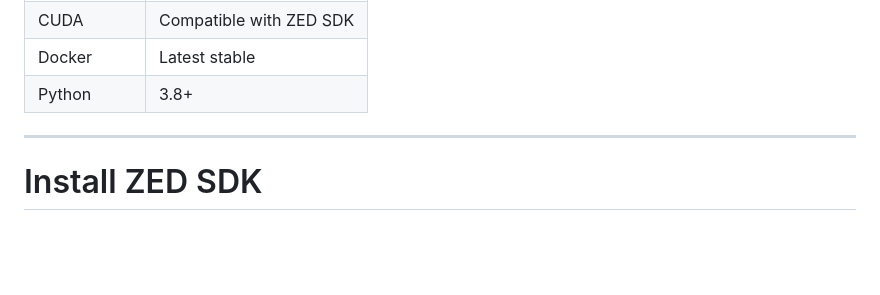
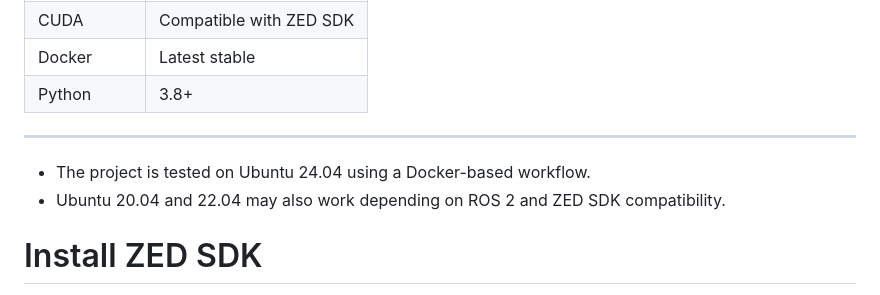
Before and after one commit to alanjos3/Visual-Inertial-Odometry, a Markdown page: README.md, the part around one of its changes. Rendered like a GitHub page; blank space fills up the shorter version.

Commit message:
Update README with environment and dependency requirements

```diff
--- a/README.md
+++ b/README.md
@@ -83,7 +83,8 @@ Pose + Trajectory Estimation
 | Python         | 3.8+                    |
 
 ---
-
+* The project is tested on Ubuntu 24.04 using a Docker-based workflow.
+* Ubuntu 20.04 and 22.04 may also work depending on ROS 2 and ZED SDK compatibility.
 
 # Install ZED SDK
 
```
Also changed, not shown: other parts of README.md (+1 -2 lines).
